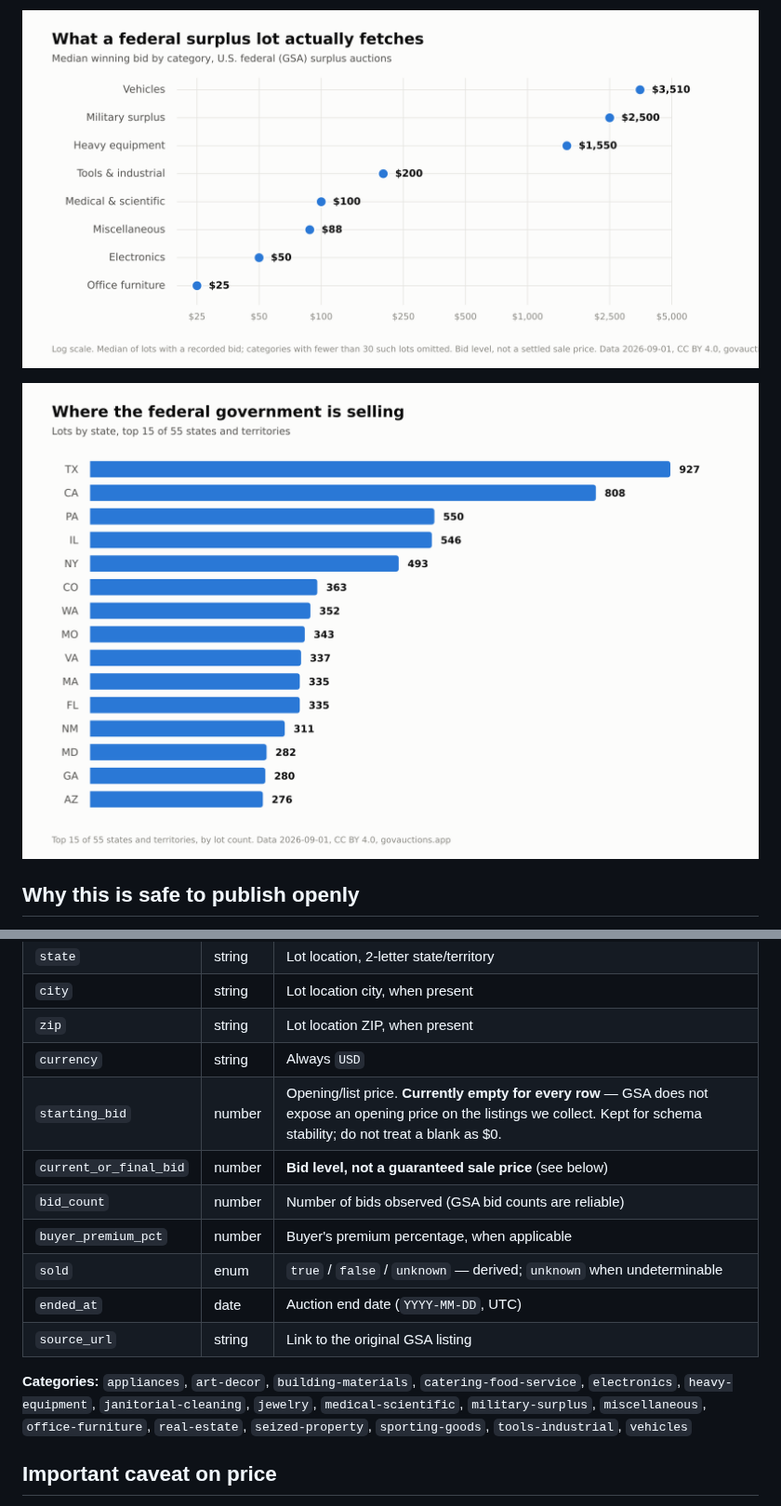
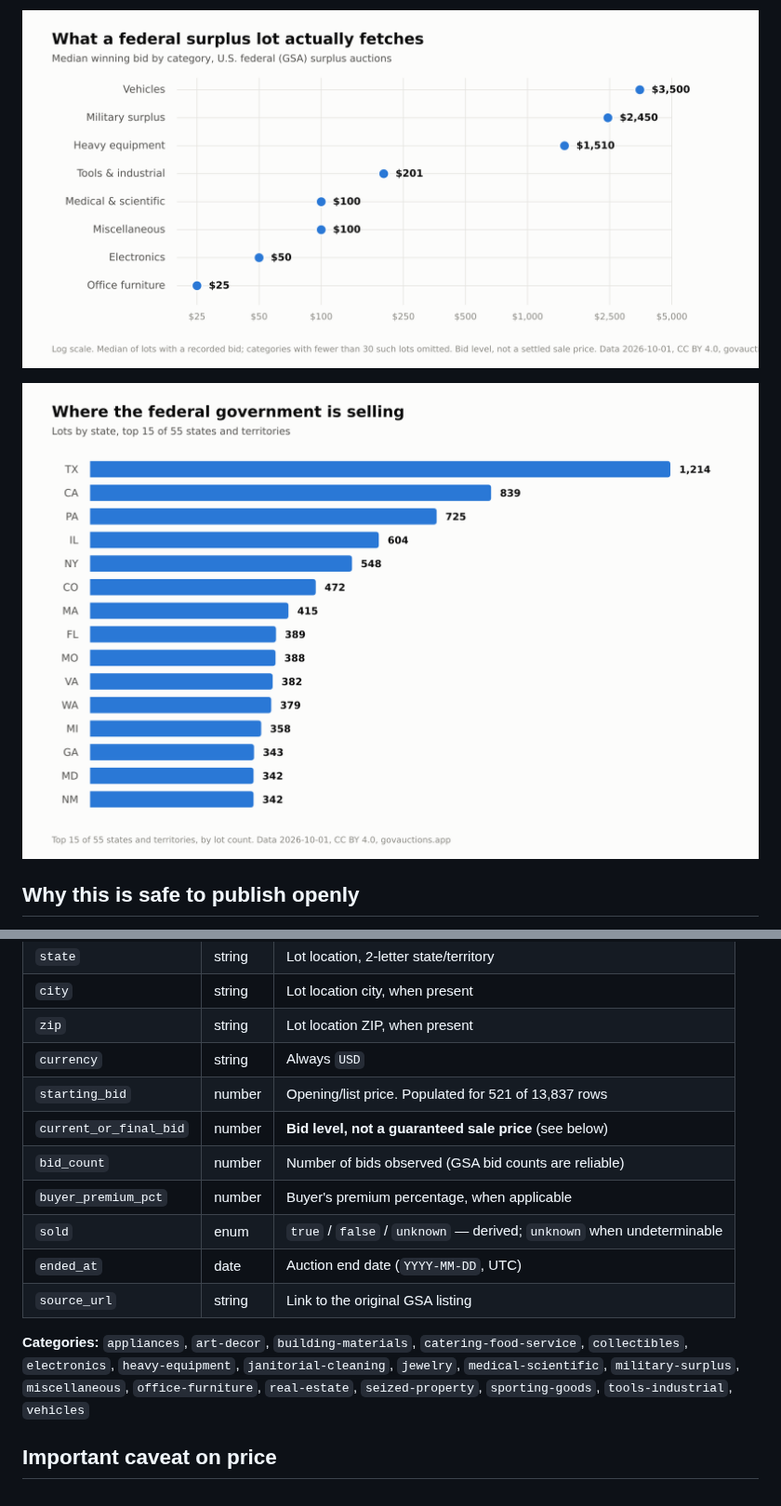
Before and after one commit to benswork-space/us-government-surplus-dataset, a Markdown page: README.md, 2 parts joined by grey strips. Shown at 93% size. Drawn GitHub-style; pictures changed too: assets/lots-by-state.png, assets/median-bid-by-category.png.

Commit message:
Update GSA surplus dataset (2026-10-01)

```diff
--- a/README.md
+++ b/README.md
@@ -45,7 +45,7 @@ contains no personal information (sellers are federal agencies).
 | `city` | string | Lot location city, when present |
 | `zip` | string | Lot location ZIP, when present |
 | `currency` | string | Always `USD` |
-| `starting_bid` | number | Opening/list price. **Currently empty for every row** — GSA does not expose an opening price on the listings we collect. Kept for schema stability; do not treat a blank as $0. |
+| `starting_bid` | number | Opening/list price. Populated for 521 of 13,837 rows |
 | `current_or_final_bid` | number | **Bid level, not a guaranteed sale price** (see below) |
 | `bid_count` | number | Number of bids observed (GSA bid counts are reliable) |
 | `buyer_premium_pct` | number | Buyer's premium percentage, when applicable |
@@ -53,7 +53,7 @@ contains no personal information (sellers are federal agencies).
 | `ended_at` | date | Auction end date (`YYYY-MM-DD`, UTC) |
 | `source_url` | string | Link to the original GSA listing |
 
-**Categories:** `appliances`, `art-decor`, `building-materials`, `catering-food-service`, `electronics`, `heavy-equipment`, `janitorial-cleaning`, `jewelry`, `medical-scientific`, `military-surplus`, `miscellaneous`, `office-furniture`, `real-estate`, `seized-property`, `sporting-goods`, `tools-industrial`, `vehicles`
+**Categories:** `appliances`, `art-decor`, `building-materials`, `catering-food-service`, `collectibles`, `electronics`, `heavy-equipment`, `janitorial-cleaning`, `jewelry`, `medical-scientific`, `military-surplus`, `miscellaneous`, `office-furniture`, `real-estate`, `seized-property`, `sporting-goods`, `tools-industrial`, `vehicles`
 
 ## Important caveat on price
 
```
Also changed, not shown: other parts of README.md (+6 -6 lines), 3 other files.
